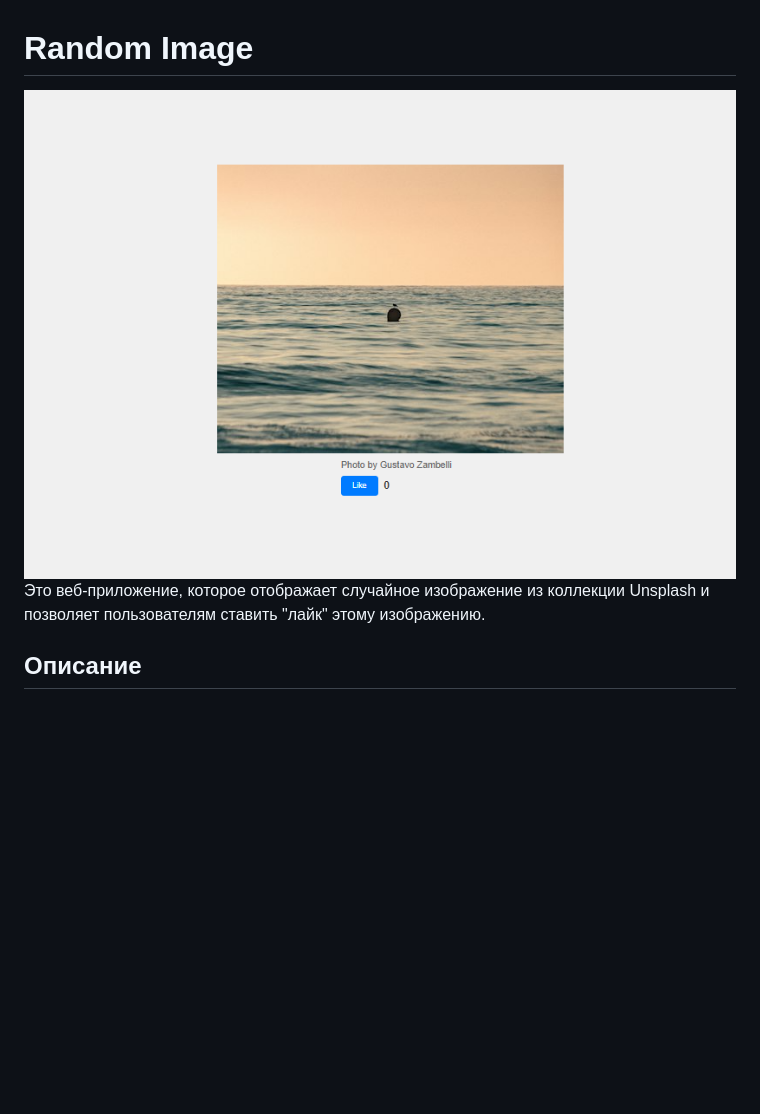
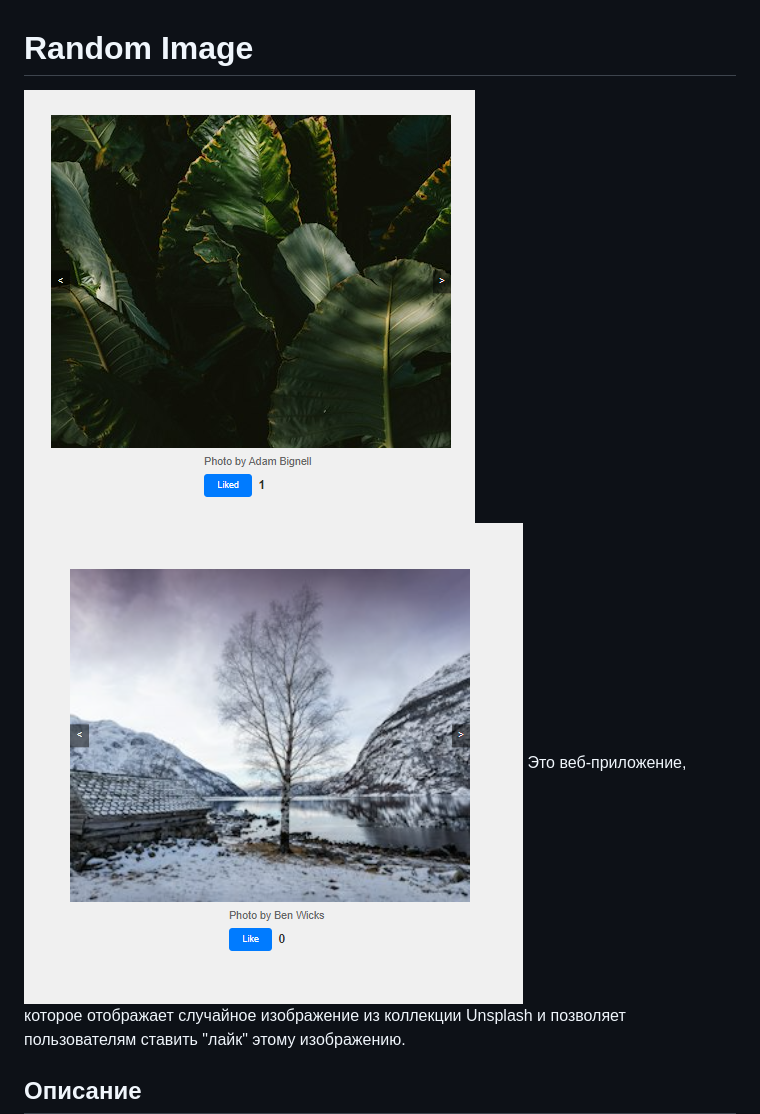
Before and after one commit to nadushka89/JS_api, a Markdown page: home3/README.md, the part around the change. Drawn GitHub-style; pictures changed too: home3/random_image.png, home3/random_image1.png (added); blank space fills up the shorter version.

Commit message:
added home3

```diff
--- a/home3/README.md
+++ b/home3/README.md
@@ -1,6 +1,7 @@
 # Random Image
 
 ![Random Image](random_image.png)
+![Random Image](random_image1.png)
 Это веб-приложение, которое отображает случайное изображение из коллекции Unsplash и позволяет пользователям ставить "лайк" этому изображению.
 
 ## Описание
```
Also changed, not shown: 2 other files.
